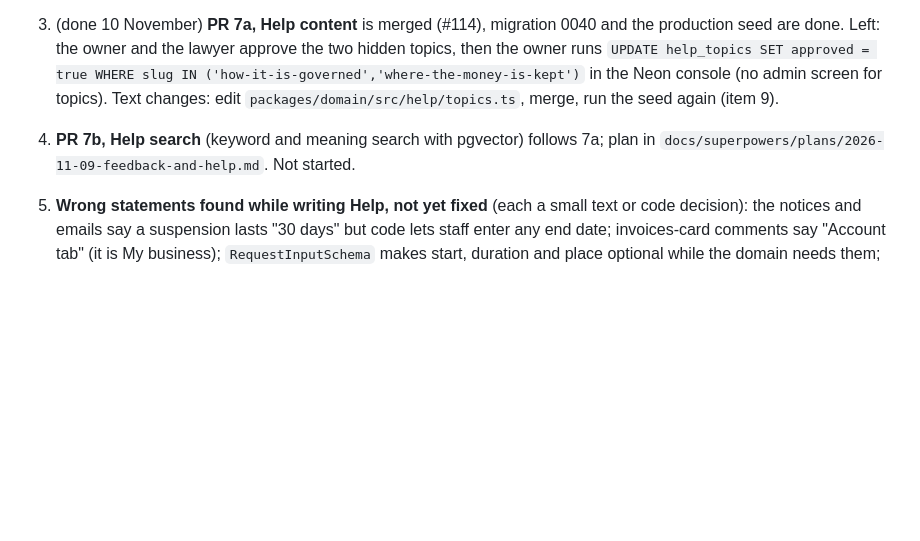
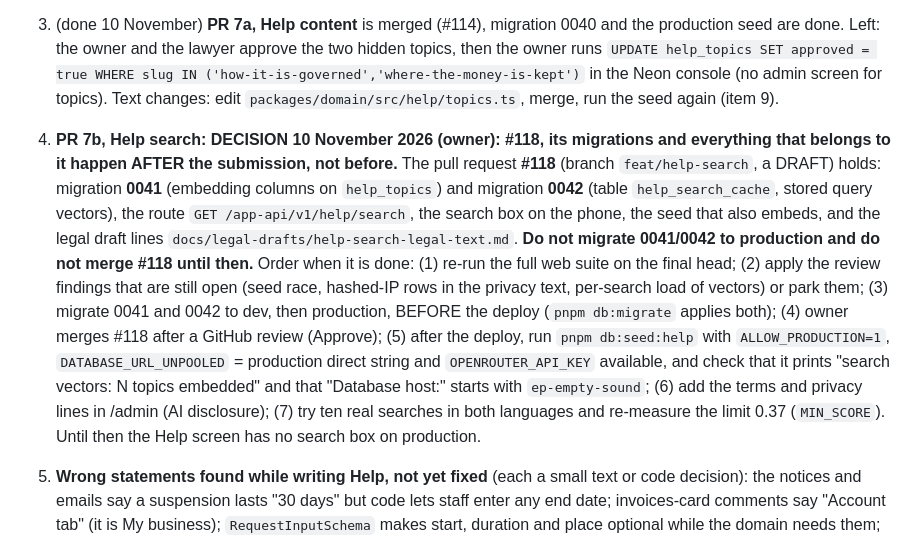
Before and after one commit to Liezljvv74/KANDO, a Markdown page: README.md, the part around the change. Rendered like a GitHub page; blank space fills up the shorter version.

Commit message:
docs: README records that Help search (#118) and migrations 0041/0042 wait until after the submission

```diff
--- a/README.md
+++ b/README.md
@@ -124,7 +124,7 @@ The owner merges each; migration 0037 runs on dev and then production BEFORE PR
 1. (done 10 November) **Owner merges #112** (documents text without the "automated check") **and #113** (README notes). Then check that `main` deployed and production still answers (CI green, https://skillweb.space).
 2. **Feedback form is live after the #111 deploy:** the owner adds the privacy line in `/admin` (German and English; text in `docs/legal-drafts/legal-pages-drafts.md`, item 9a below) and sends one real feedback message from the app; it must arrive at info@skillweb.space (no real email was ever sent from a test machine).
 3. (done 10 November) **PR 7a, Help content** is merged (#114), migration 0040 and the production seed are done. Left: the owner and the lawyer approve the two hidden topics, then the owner runs `UPDATE help_topics SET approved = true WHERE slug IN ('how-it-is-governed','where-the-money-is-kept')` in the Neon console (no admin screen for topics). Text changes: edit `packages/domain/src/help/topics.ts`, merge, run the seed again (item 9).
-4. **PR 7b, Help search** (keyword and meaning search with pgvector) follows 7a; plan in `docs/superpowers/plans/2026-11-09-feedback-and-help.md`. Not started.
+4. **PR 7b, Help search: DECISION 10 November 2026 (owner): #118, its migrations and everything that belongs to it happen AFTER the submission, not before.** The pull request **#118** (branch `feat/help-search`, a DRAFT) holds: migration **0041** (embedding columns on `help_topics`) and migration **0042** (table `help_search_cache`, stored query vectors), the route `GET /app-api/v1/help/search`, the search box on the phone, the seed that also embeds, and the legal draft lines `docs/legal-drafts/help-search-legal-text.md`. **Do not migrate 0041/0042 to production and do not merge #118 until then.** Order when it is done: (1) re-run the full web suite on the final head; (2) apply the review findings that are still open (seed race, hashed-IP rows in the privacy text, per-search load of vectors) or park them; (3) migrate 0041 and 0042 to dev, then production, BEFORE the deploy (`pnpm db:migrate` applies both); (4) owner merges #118 after a GitHub review (Approve); (5) after the deploy, run `pnpm db:seed:help` with `ALLOW_PRODUCTION=1`, `DATABASE_URL_UNPOOLED` = production direct string and `OPENROUTER_API_KEY` available, and check that it prints "search vectors: N topics embedded" and that "Database host:" starts with `ep-empty-sound`; (6) add the terms and privacy lines in /admin (AI disclosure); (7) try ten real searches in both languages and re-measure the limit 0.37 (`MIN_SCORE`). Until then the Help screen has no search box on production.
 5. **Wrong statements found while writing Help, not yet fixed** (each a small text or code decision): the notices and emails say a suspension lasts "30 days" but code lets staff enter any end date; invoices-card comments say "Account tab" (it is My business); `RequestInputSchema` makes start, duration and place optional while the domain needs them; the Home texts still say "payment coming soon" while test payments work; whether the two daily crons run on production is unverified (they also do the automatic release after 7 days and the 30-day ID image deletion).
 6. **Owner rule recorded today (items 18 and 19 below):** reviews are visible to potential customers (gaps listed in item 18) and **must survive account deletion** (item 19: plan and build later; needs a migration and the lawyer).
 7. **Android build:** EAS build `8d6f1045` was queued before PR 6 and 7a; it does not contain them. A new build of `main` at #114 (EAS build `5d1df1b6-215b-4e30-bce3-35102e7e0981`, preview profile, talks to production) was started on 10 November. Local web preview: `KANDO-pr5-test` (Next on 3000, Metro on 8082, `CI=1 pnpm exec node web-harness/start.js` in `apps/mobile`; it holds a local-only react override in `package.json`; never push `test/web-harness-pr*`).
```
